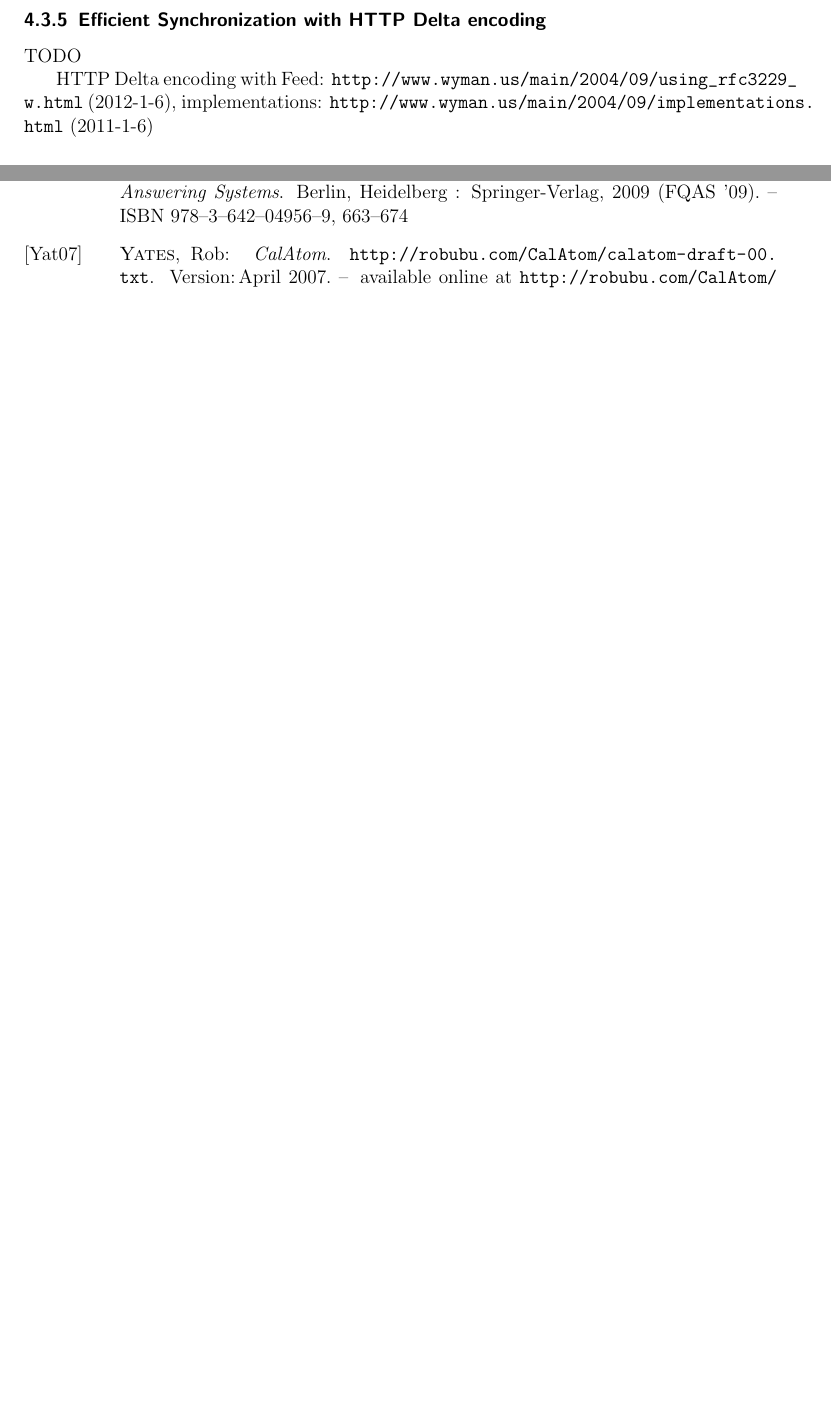
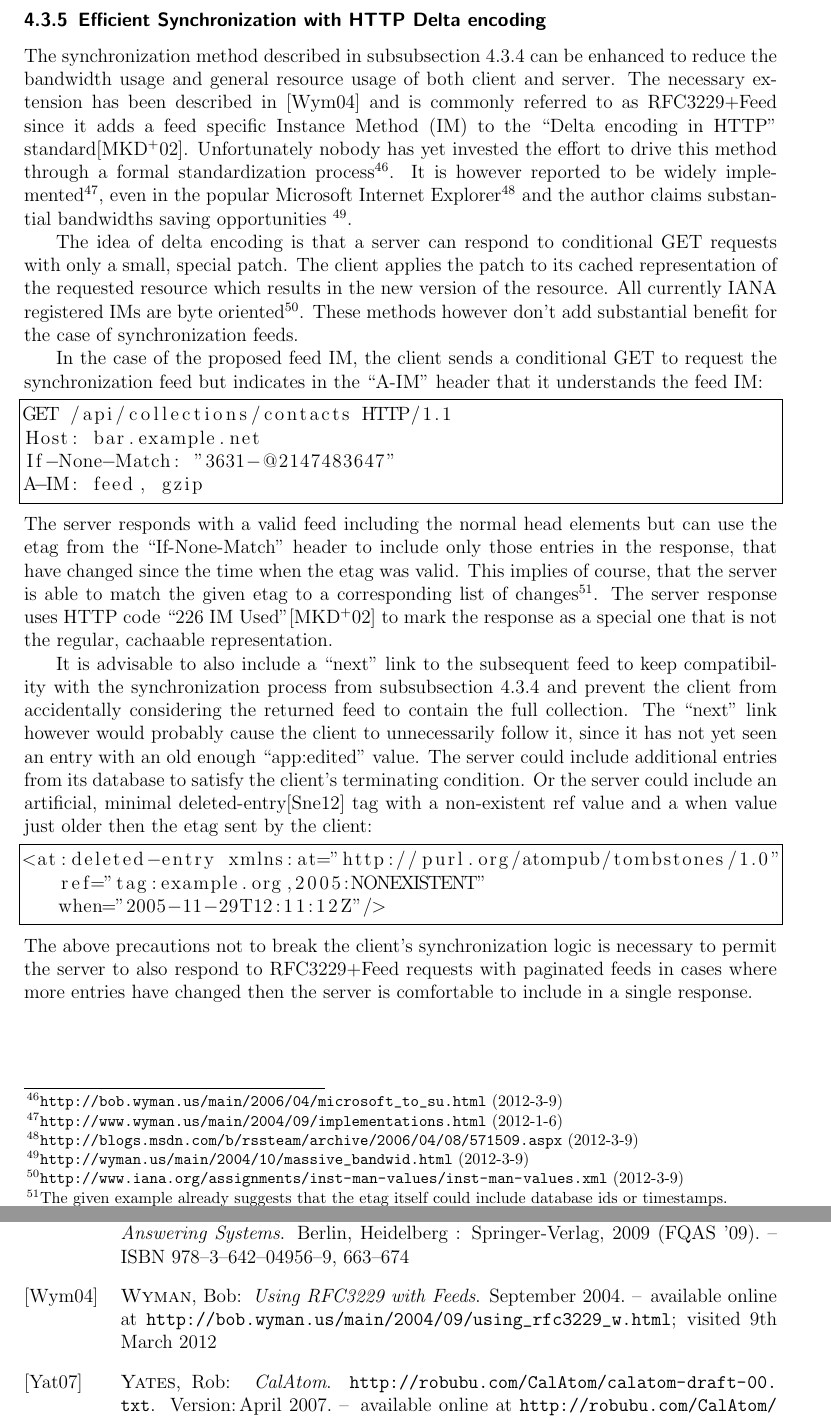
Before and after one commit to thkoch2001/bachelor-thesis, a LaTeX paper (latex/restful_groupware.tex, which reads latex/references.bib): two parts of pages 23 and 39 of 39 before the commit and two parts of pages 23 and 40 of 41 after it, joined at a grey line, cut so that both start at the same text, the shorter picture padded with empty space. The pictures show the PDF file latex/restful_groupware.pdf that the author committed with the source.

Commit message:
added section on RFC3229+feed, delta encoding

```diff
--- a/latex/references.bib
+++ b/latex/references.bib
@@ -680,3 +680,11 @@
   timestamp = {2011.11.21}
 }
 
+@TECHREPORT{RFC3229,
+  author = {J. Mogul and B. Krishnamurthy and F. Douglis and A. Feldmann and
+	Y. Goland and A. van Hoff and D. Hellerstein},
+  title = {Delta encoding in HTTP},
+  institution = {{RFC Editor}},
+  year = {2002},
+  type = {{RFC}},
+  number = {3229},
@@ -1283,3 +1296,10 @@
   url = {http://dx.doi.org/10.1007/978-3-642-04957-6_57}
 }
 
+@MISC{Wyman2004,
+  author = {Bob Wyman},
+  title = {Using RFC3229 with Feeds},
+  month = {September},
+  year = {2004},
+  note = {available online at \url{http://bob.wyman.us/main/2004/09/using_rfc3229_w.html};
+	visited 9th March 2012},
@@ -1286,3 +1315,10 @@
+  year = {2004},
+  note = {available online at \url{http://bob.wyman.us/main/2004/10/massive_bandwid.html};
+	visited 9th March 2012},
+  owner = {thkoch},
+  timestamp = {2012.03.09}
+}
+
 @MISC{draft-yates-atompub-calatom-00.txt,
   author = {Yates, Rob},
   title = {CalAtom},
--- a/latex/restful_groupware.tex
+++ b/latex/restful_groupware.tex
@@ -1385,13 +1386,65 @@ the state of the servers location at the time of the last GET request.
 
 \subsubsection{Efficient Synchronization with HTTP Delta encoding}
 
-%TODO
-TODO
-
-HTTP Delta encoding with Feed:
-\citeurl{http://www.wyman.us/main/2004/09/using_rfc3229_w.html}{2012-1-6},
-implementations:
-\citeurl{http://www.wyman.us/main/2004/09/implementations.html}{2011-1-6}
+The synchronization method described in \autoref{sec:synchr-coll} can be
+enhanced to reduce the bandwidth usage and general resource usage of both client
+and server. The necessary extension has been described in \cite{Wyman2004} and
+is commonly referred to as RFC3229+Feed since it adds a feed specific Instance
+Method (IM) to the ``Delta encoding in HTTP''
+standard\cite{RFC3229}. Unfortunately nobody has yet invested the effort to
+drive this method through a formal standardization
+process\footnote{\citeurl{http://bob.wyman.us/main/2006/04/microsoft_to_su.html}{2012-3-9}}. It
+is however reported to be widely
+implemented\footnote{\citeurl{http://www.wyman.us/main/2004/09/implementations.html}{2012-1-6}},
+even in the popular Microsoft Internet
+Explorer\footnote{\citeurl{http://blogs.msdn.com/b/rssteam/archive/2006/04/08/571509.aspx}{2012-3-9}}
+and the author claims substantial bandwidths saving opportunities
+\footnote{\citeurl{http://wyman.us/main/2004/10/massive_bandwid.html}{2012-3-9}}.
+
+The idea of delta encoding is that a server can respond to conditional GET
+requests with only a small, special patch. The client applies the patch to its
+cached representation of the requested resource which results in the new version
+of the resource. All currently IANA registered IMs are byte
+oriented\footnote{\citeurl{http://www.iana.org/assignments/inst-man-values/inst-man-values.xml}{2012-3-9}}. These
+methods however don't add substantial benefit for the case of synchronization feeds.
+
+In the case of the proposed feed IM, the client sends a conditional GET to
+request the synchronization feed but indicates in the ``A-IM'' header that it
+understands the feed IM:
+\begin{lstlisting}
+GET /api/collections/contacts HTTP/1.1
+Host: bar.example.net
+If-None-Match: "3631-@2147483647"
+A-IM: feed, gzip
+\end{lstlisting}
+The server responds with a valid feed including the normal head elements but can
+use the etag from the ``If-None-Match'' header to include only those entries in
+the response, that have changed since the time when the etag was valid. This
+implies of course, that the server is able to match the given etag to a
+corresponding list of changes\footnote{The given example already suggests that
+  the etag itself could include database ids or timestamps.}. The server
+response uses HTTP code ``226 IM Used''\cite{RFC3229} to mark the response as a
+special one that is not the regular, cachaable representation.
+
+It is advisable to also include a ``next'' link to the subsequent feed to keep
+compatibility with the synchronization process from \autoref{sec:synchr-coll}
+and prevent the client from accidentally considering the returned feed to
+contain the full collection. The ``next'' link however would probably cause the
+client to unnecessarily follow it, since it has not yet seen an entry with an
+old enough ``app:edited'' value. The server could include additional entries
+from its database to satisfy the client's terminating condition. Or the server
+could include an artificial, minimal
+deleted-entry\cite{draft-snell-atompub-tombstones-14} tag with a non-existent
+ref value and a when value just older then the etag sent by the client:
+\begin{lstlisting}
+<at:deleted-entry xmlns:at="http://purl.org/atompub/tombstones/1.0"
+   ref="tag:example.org,2005:NONEXISTENT"
+   when="2005-11-29T12:11:12Z"/>
+\end{lstlisting}
+The above precautions not to break the client's synchronization logic is
+necessary to permit the server to also respond to RFC3229+Feed requests with
+paginated feeds in cases where more entries have changed then the server is
+comfortable to include in a single response.
 
 \subsubsection{Media Entries and the content tag}
 \label{sec:inline-feeds-or}
```
Also changed, not shown: latex/restful_groupware.pdf, latex/references.bib (18 more changed lines), latex/restful_groupware.tex (1 more changed lines), 1 other file.
